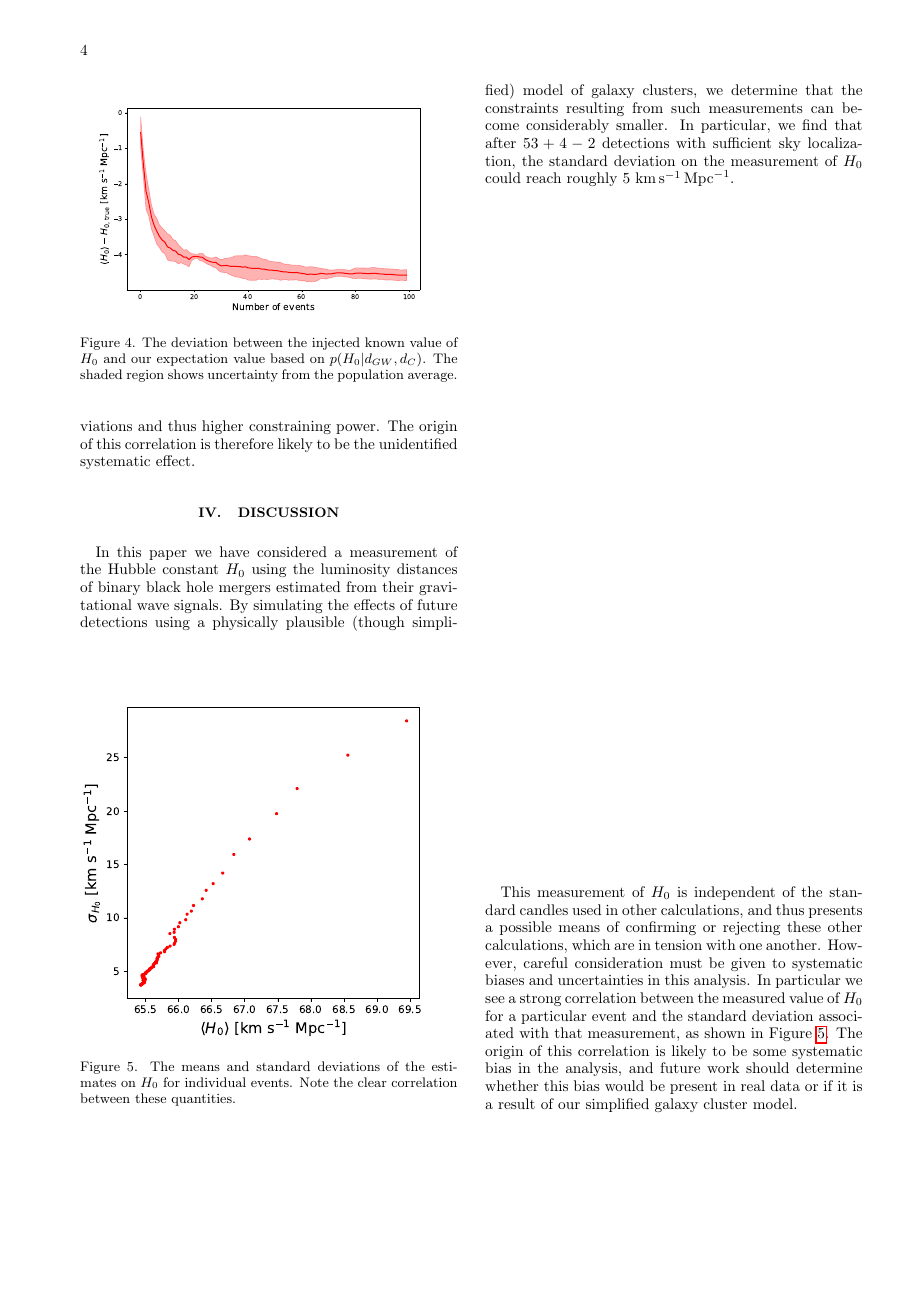
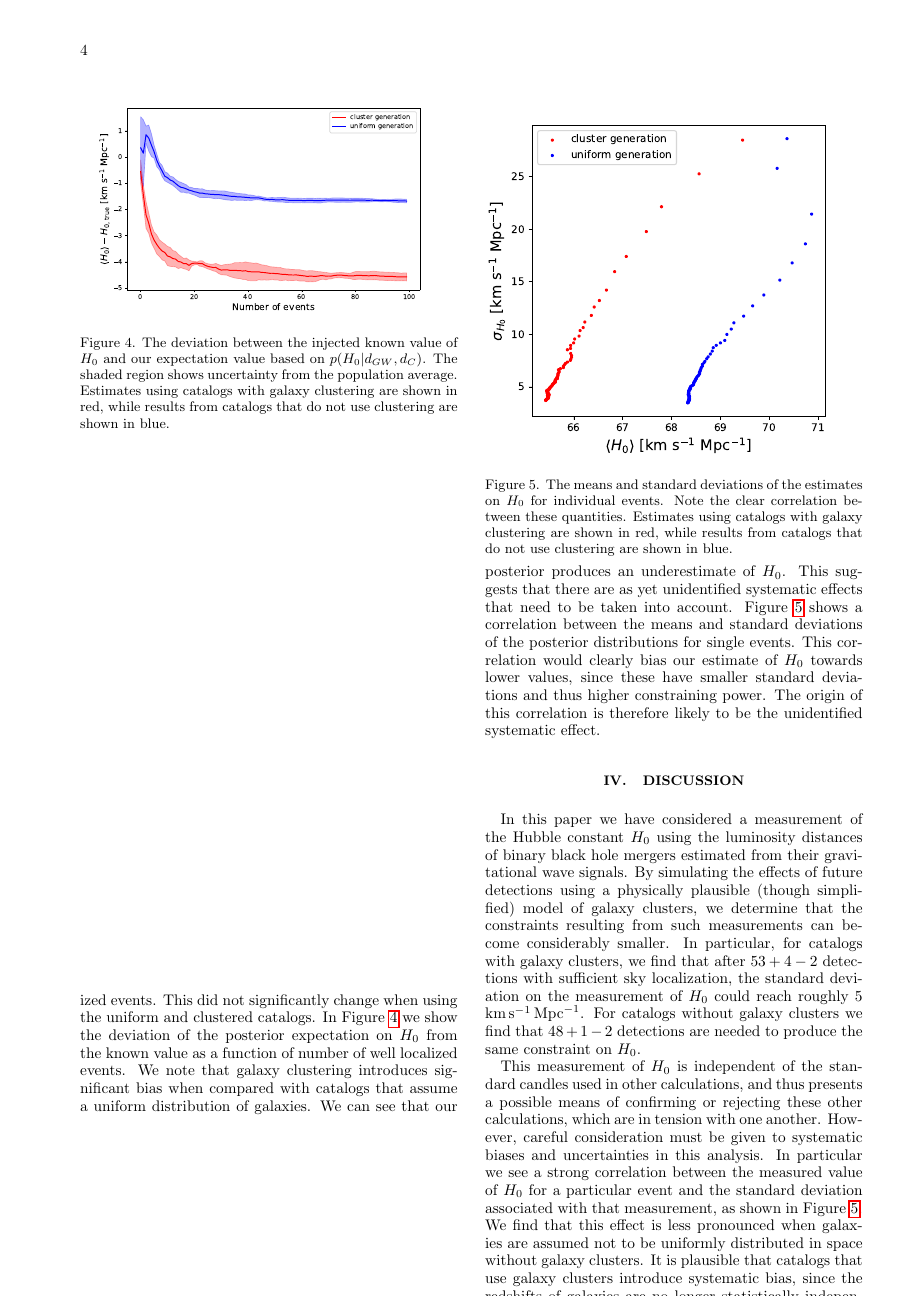
Before and after one commit to rachel-stromswold/phys403_final_project, a LaTeX paper (paper/main.tex, which reads paper/sections/conclusions.tex, paper/sections/results.tex): page 4 of 6. Compiled offline with pdfLaTeX.

Commit message:
added stuff about uniform generation

```diff
--- a/paper/sections/conclusions.tex
+++ b/paper/sections/conclusions.tex
@@ -2,12 +2,14 @@
 
 In this paper we have considered a measurement of the Hubble constant $H_0$ using the luminosity distances of binary black hole mergers estimated from their gravitational wave signals.
 By simulating the effects of future detections using a physically plausible (though simplified) model of galaxy clusters, we determine that the constraints resulting from such measurements can become considerably smaller.
-In particular, we find that after $53 + 4 - 2$ detections with sufficient sky localization, the standard deviation on the measurement of $H_0$ could reach roughly $5$ \si{km.s^{-1}.Mpc^{-1}}.
+In particular, for catalogs with galaxy clusters, we find that after $53 + 4 - 2$ detections with sufficient sky localization, the standard deviation on the measurement of $H_0$ could reach roughly $5$ \si{km.s^{-1}.Mpc^{-1}}. For catalogs without galaxy clusters we find that $48 + 1 - 2$ detections are needed to produce the same constraint on $H_0$.
 
 This measurement of $H_0$ is independent of the standard candles used in other calculations, and thus presents a possible means of confirming or rejecting these other calculations, which are in tension with one another.
 However, careful consideration must be given to systematic biases and uncertainties in this analysis.
-In particular we see a strong correlation between the measured value of $H_0$ for a particular event and the standard deviation associated with that measurement, as shown in Figure \ref{fig:correlation}.
-The origin of this correlation is likely to be some systematic bias in the analysis, and future work should determine whether this bias would be present in real data or if it is a result of our simplified galaxy cluster model.
+In particular we see a strong correlation between the measured value of $H_0$ for a particular event and the standard deviation associated with that measurement, as shown in Figure \ref{fig:correlation}. We find that this effect is less pronounced when galaxies are assumed not to be uniformly distributed in space without galaxy clusters.
+It is plausible that catalogs that use galaxy clusters introduce systematic bias, since the redshifts of galaxies are no longer statistically independent. Furthermore, the presence of a similar (albeit less pronounced) bias using uniform catalogs suggests that there are likely flaws in our procedure for estimating $H_0$.
+Future work should determine whether this bias would be present in real data or if it is a result of our simplified galaxy cluster model.
+%The origin of this correlation is likely to be some systematic bias in the analysis, and future work should determine whether this bias would be present in real data or if it is a result of our simplified galaxy cluster model.
 
 
 %\footnote{The code for all simulations presented here can be found at: \textbf{REDACTED}}.%\href{https://github.com/rachel-stromswold/phys403_final_project}{\url{https://github.com/rachel-stromswold/phys403_final_project}}.}.
--- a/paper/sections/results.tex
+++ b/paper/sections/results.tex
@@ -31,21 +31,21 @@
 \begin{figure}
     \centering
     \includegraphics[width=\columnwidth]{figures/diff.pdf}
-    \caption{The deviation between the injected known value of $H_0$ and our expectation value based on $p(H_0 | d_{GW}, d_C)$. The shaded region shows uncertainty from the population average.}
+    \caption{The deviation between the injected known value of $H_0$ and our expectation value based on $p(H_0 | d_{GW}, d_C)$. The shaded region shows uncertainty from the population average. Estimates using catalogs with galaxy clustering are shown in red, while results from catalogs that do not use clustering are shown in blue.}
     \label{fig:mean_diff}
 \end{figure}
 
 \begin{figure}[b]
     \centering
     \includegraphics[width=\columnwidth]{figures/correlation.pdf}
-    \caption{The means and standard deviations of the estimates on $H_0$ for individual events. Note the clear correlation between these quantities.}
+    \caption{The means and standard deviations of the estimates on $H_0$ for individual events. Note the clear correlation between these quantities. Estimates using catalogs with galaxy clustering are shown in red, while results from catalogs that do not use clustering are shown in blue.}
     \label{fig:correlation}
 \end{figure}
 
 The resulting posterior $p(H_0 | d_{GW}, d_C)$ produced after $100$ observations is shown in Figure \ref{fig:posterior} along with the posterior obtained from each observation considered in isolation.
-In Figure \ref{fig:std} we show the standard deviation of the posterior $p(H_0 | d_{GW}, d_C)$ as a function of number of localized events.
+In Figure \ref{fig:std} we show the standard deviation of the posterior $p(H_0 | d_{GW}, d_C)$ as a function of number of localized events. This did not significantly change when using the uniform and clustered catalogs.
 %Some interesting correlations are noticable with events with wider spreads on the posterior tending to center around smaller values of $H_0$.
-In Figure \ref{fig:mean_diff} we show the deviation of the posterior expectation on $H_0$ from the known value as a function of number of well localized events.
+In Figure \ref{fig:mean_diff} we show the deviation of the posterior expectation on $H_0$ from the known value as a function of number of well localized events. We note that galaxy clustering introduces significant bias when compared with catalogs that assume a uniform distribution of galaxies.
 We can see that our posterior produces an underestimate of $H_0$.
 This suggests that there are as yet unidentified systematic effects that need to be taken into account.
 Figure \ref{fig:correlation} shows a correlation between the means and standard deviations of the posterior distributions for single events.
```
Also changed, not shown: paper/sections/methodology.tex (+1 -1 lines), paper/figures/correlation.pdf, paper/figures/diff.pdf, paper/figures/std.pdf, paper/sections/results.tex (12 more changed lines).
